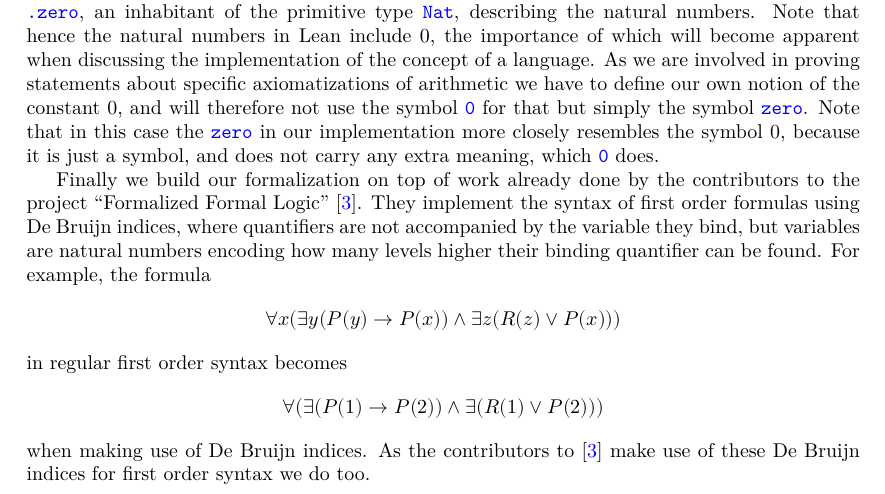
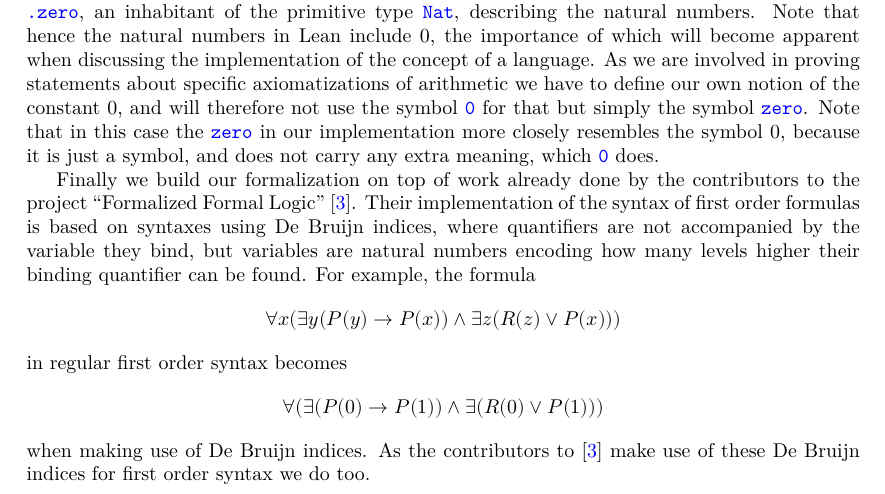
Before and after one commit to ppls-nd-prs/formalizing-axiomatic-theories-of-truth, a LaTeX thesis (blueprint/src/print.tex, which reads blueprint/src/chapters/01-notes-on-notation.tex): part of page 2 of 9, cut so that both start at the same text. Compiled offline with XeLaTeX.

```diff
--- a/blueprint/src/chapters/01-notes-on-notation.tex
+++ b/blueprint/src/chapters/01-notes-on-notation.tex
@@ -3,12 +3,12 @@
 
 Moreover, as Lean has additional functionalities on top of its type theoretic basis to allow for efficient programming and proof verification, even more limitations arise preventing the code from following exactly the common conceptualizations of set theoretic mathematics. The most notable of these deviations is that the symbol \lstinline{0} in Lean has a reserved meaning, namely \lstinline{Nat.zero}, an inhabitant of the primitive type \lstinline{Nat}, describing the natural numbers. Note that hence the natural numbers in Lean include 0, the importance of which will become apparent when discussing the implementation of the concept of a language. As we are involved in proving statements about specific axiomatizations of arithmetic we have to define our own notion of the constant 0, and will therefore not use the symbol \lstinline{0} for that but simply the symbol \lstinline{zero}. Note that in this case the \lstinline{zero} in our implementation more closely resembles the symbol 0, because it is just a symbol, and does not carry any extra meaning, which \lstinline{0} does.
 
-Finally we build our formalization on top of work already done by the contributors to the project ``Formalized Formal Logic'' \cite{ffl}. They implement the syntax of first order formulas using De Bruijn indices, where quantifiers are not accompanied by the variable they bind, but variables are natural numbers encoding how many levels higher their binding quantifier can be found. For example, the formula
+Finally we build our formalization on top of work already done by the contributors to the project ``Formalized Formal Logic'' \cite{ffl}. Their implementation of the syntax of first order formulas is based on syntaxes using De Bruijn indices, where quantifiers are not accompanied by the variable they bind, but variables are natural numbers encoding how many levels higher their binding quantifier can be found. For example, the formula
 \begin{align*}
     \forall x (\exists y (P(y) \to P(x)) \land \exists z(R(z) \lor P(x)))
 \end{align*}
 in regular first order syntax becomes
 \begin{align*}
-    \forall (\exists (P(1) \to P(2)) \land \exists (R(1) \lor P(2)))
+    \forall (\exists (P(0) \to P(1)) \land \exists (R(0) \lor P(1)))
 \end{align*}
 when making use of De Bruijn indices. As the contributors to \cite{ffl} make use of these De Bruijn indices for first order syntax we do too.
```
